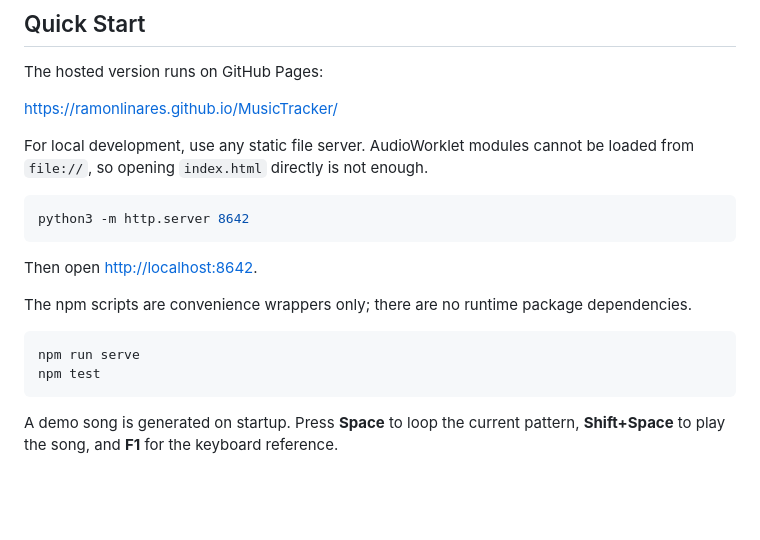
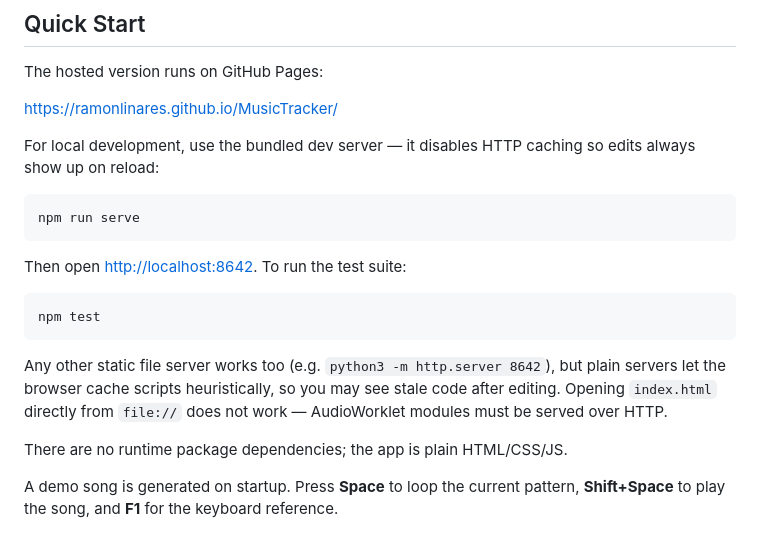
Before and after one commit to RamonLinares/MusicTracker, a Markdown page: README.md, the part around the change. GitHub-like rendering; blank space fills up the shorter version.

Commit message:
Recommend the no-cache dev server in the README
npm run serve avoids the stale-script caching that plain static
servers allow; python http.server stays documented as an alternative
with the caveat spelled out.

Co-Authored-By: Claude Fable 5 <noreply@anthropic.com>

````diff
--- a/README.md
+++ b/README.md
@@ -14,22 +14,25 @@ The hosted version runs on GitHub Pages:
 
 <https://ramonlinares.github.io/MusicTracker/>
 
-For local development, use any static file server. AudioWorklet modules cannot
-be loaded from `file://`, so opening `index.html` directly is not enough.
-
-```sh
-python3 -m http.server 8642
-```
-
-Then open <http://localhost:8642>.
-
-The npm scripts are convenience wrappers only; there are no runtime package
-dependencies.
+For local development, use the bundled dev server — it disables HTTP caching
+so edits always show up on reload:
 
 ```sh
 npm run serve
+```
+
+Then open <http://localhost:8642>. To run the test suite:
+
+```sh
 npm test
 ```
+
+Any other static file server works too (e.g. `python3 -m http.server 8642`),
+but plain servers let the browser cache scripts heuristically, so you may see
+stale code after editing. Opening `index.html` directly from `file://` does
+not work — AudioWorklet modules must be served over HTTP.
+
+There are no runtime package dependencies; the app is plain HTML/CSS/JS.
 
 A demo song is generated on startup. Press **Space** to loop the current
 pattern, **Shift+Space** to play the song, and **F1** for the keyboard reference.
````
